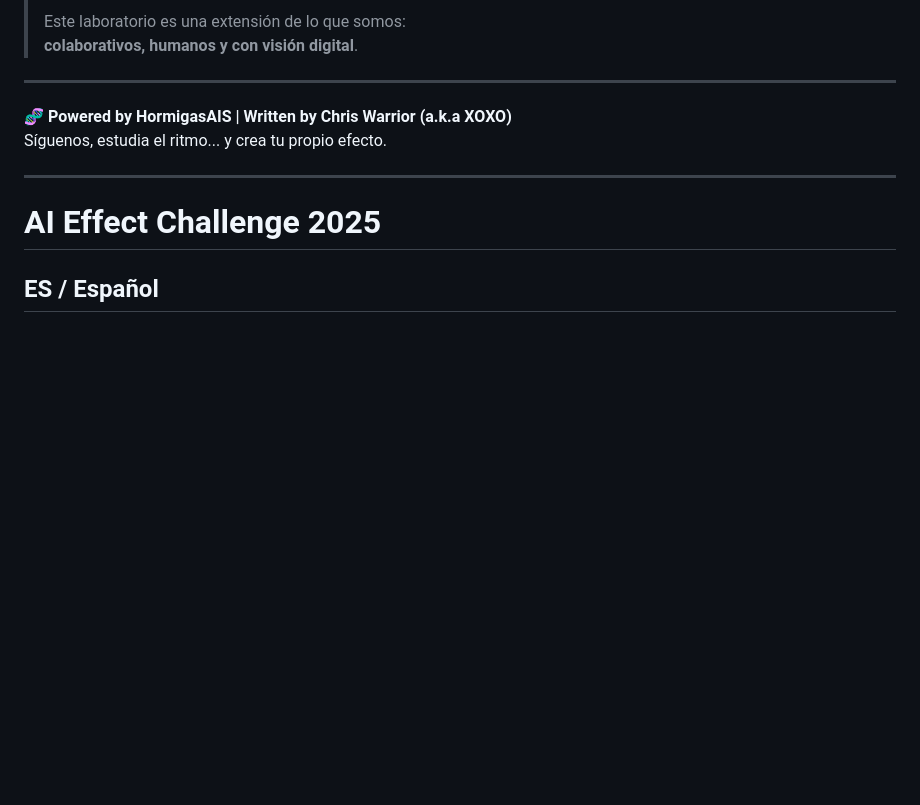
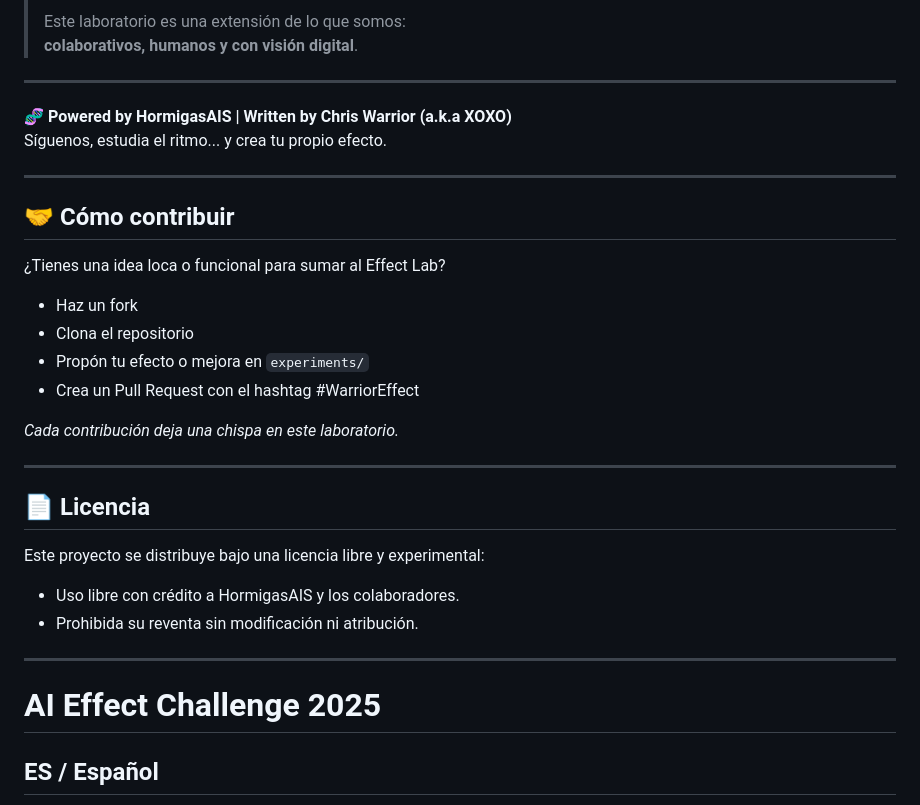
Before and after one commit to Thrumanshow/hormigasais-effectlab-base, a Markdown page: README.md, the part around the change. Rendered like a GitHub page; blank space fills up the shorter version.

Commit message:
Actualizar README.md

```diff
--- a/README.md
+++ b/README.md
@@ -59,6 +59,24 @@ Es más que un repositorio: es un **ritmo digital con alma**.
 
 **🧬 Powered by HormigasAIS | Written by Chris Warrior (a.k.a XOXO)**
 Síguenos, estudia el ritmo... y crea tu propio efecto.
+
+---
+
+## 🤝 Cómo contribuir
+¿Tienes una idea loca o funcional para sumar al Effect Lab?
+- Haz un fork
+- Clona el repositorio
+- Propón tu efecto o mejora en `experiments/`
+- Crea un Pull Request con el hashtag #WarriorEffect
+
+*Cada contribución deja una chispa en este laboratorio.*
+
+---
+
+## 📄 Licencia
+Este proyecto se distribuye bajo una licencia libre y experimental:
+- Uso libre con crédito a HormigasAIS y los colaboradores.
+- Prohibida su reventa sin modificación ni atribución.
 
 ---
 
```
